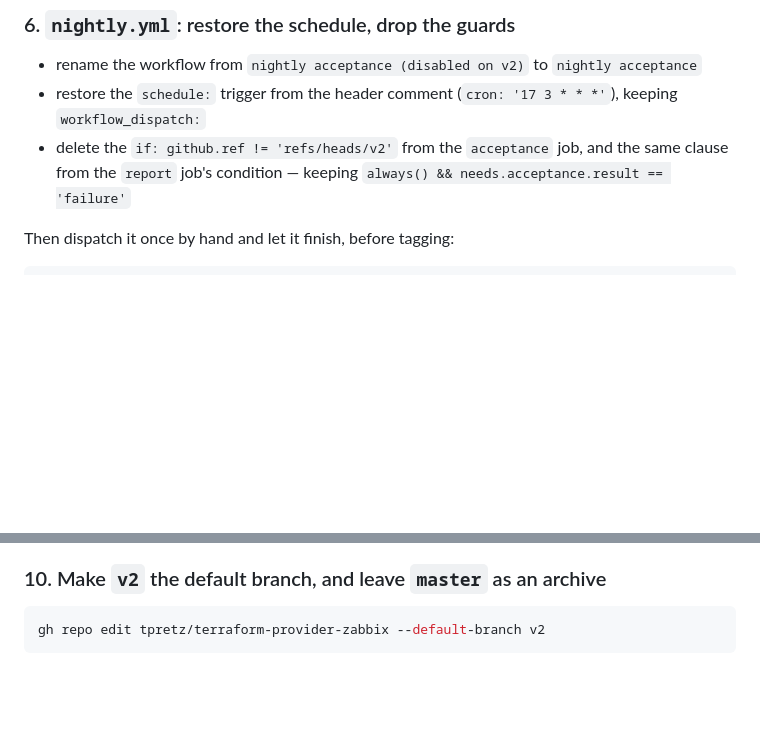
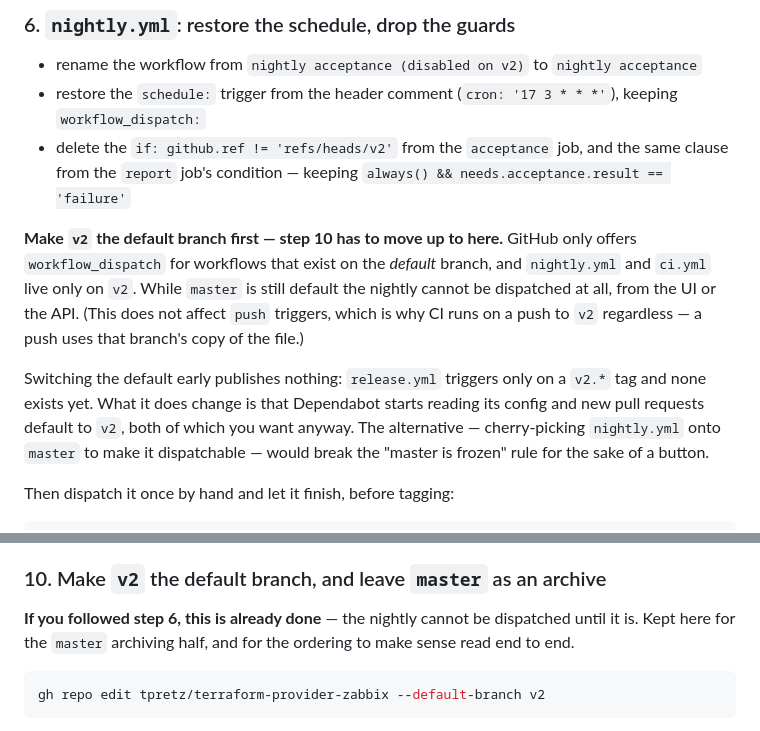
Before and after one commit to tpretz/terraform-provider-zabbix, a Markdown page: RELEASING.md, 2 parts joined by grey strips. Drawn GitHub-style; blank space fills up the shorter version.

Commit message:
docs: fix the release ordering — the nightly needs v2 default first
Step 6 dispatches the nightly by hand; step 10 makes v2 the default branch.
That order cannot work. GitHub only offers workflow_dispatch for workflows
present on the default branch, and nightly.yml and ci.yml exist only on v2 —
so while master was default the nightly was not dispatchable at all, from the
UI or the API.

Push triggers are unaffected, which is why CI ran on a push to v2 regardless:
a push uses that branch's copy of the file. Only dispatch has the default-branch
requirement, which is what made this easy to miss.

Switching the default early publishes nothing — release.yml triggers only on a
v2.* tag. Records why that is safe, and why cherry-picking nightly.yml onto
master would have been the wrong fix.

Co-Authored-By: Claude Opus 5 <noreply@anthropic.com>
Claude-Session: https://claude.ai/code/session_01JLa9DERi8XFQF5f2pS9CFy

````diff
--- a/RELEASING.md
+++ b/RELEASING.md
@@ -195,6 +195,19 @@ missing, stop.
   the same clause from the `report` job's condition — keeping
   `always() && needs.acceptance.result == 'failure'`
 
+**Make `v2` the default branch first — step 10 has to move up to here.**
+GitHub only offers `workflow_dispatch` for workflows that exist on the *default*
+branch, and `nightly.yml` and `ci.yml` live only on `v2`. While `master` is still
+default the nightly cannot be dispatched at all, from the UI or the API. (This does
+not affect `push` triggers, which is why CI runs on a push to `v2` regardless — a
+push uses that branch's copy of the file.)
+
+Switching the default early publishes nothing: `release.yml` triggers only on a
+`v2.*` tag and none exists yet. What it does change is that Dependabot starts
+reading its config and new pull requests default to `v2`, both of which you want
+anyway. The alternative — cherry-picking `nightly.yml` onto `master` to make it
+dispatchable — would break the "master is frozen" rule for the sake of a button.
+
 Then dispatch it once by hand and let it finish, before tagging:
 
 ```bash
@@ -304,6 +317,10 @@ prevent.
 
 ### 10. Make `v2` the default branch, and leave `master` as an archive
 
+**If you followed step 6, this is already done** — the nightly cannot be dispatched
+until it is. Kept here for the `master` archiving half, and for the ordering to make
+sense read end to end.
+
 ```bash
 gh repo edit tpretz/terraform-provider-zabbix --default-branch v2
 ```
````
